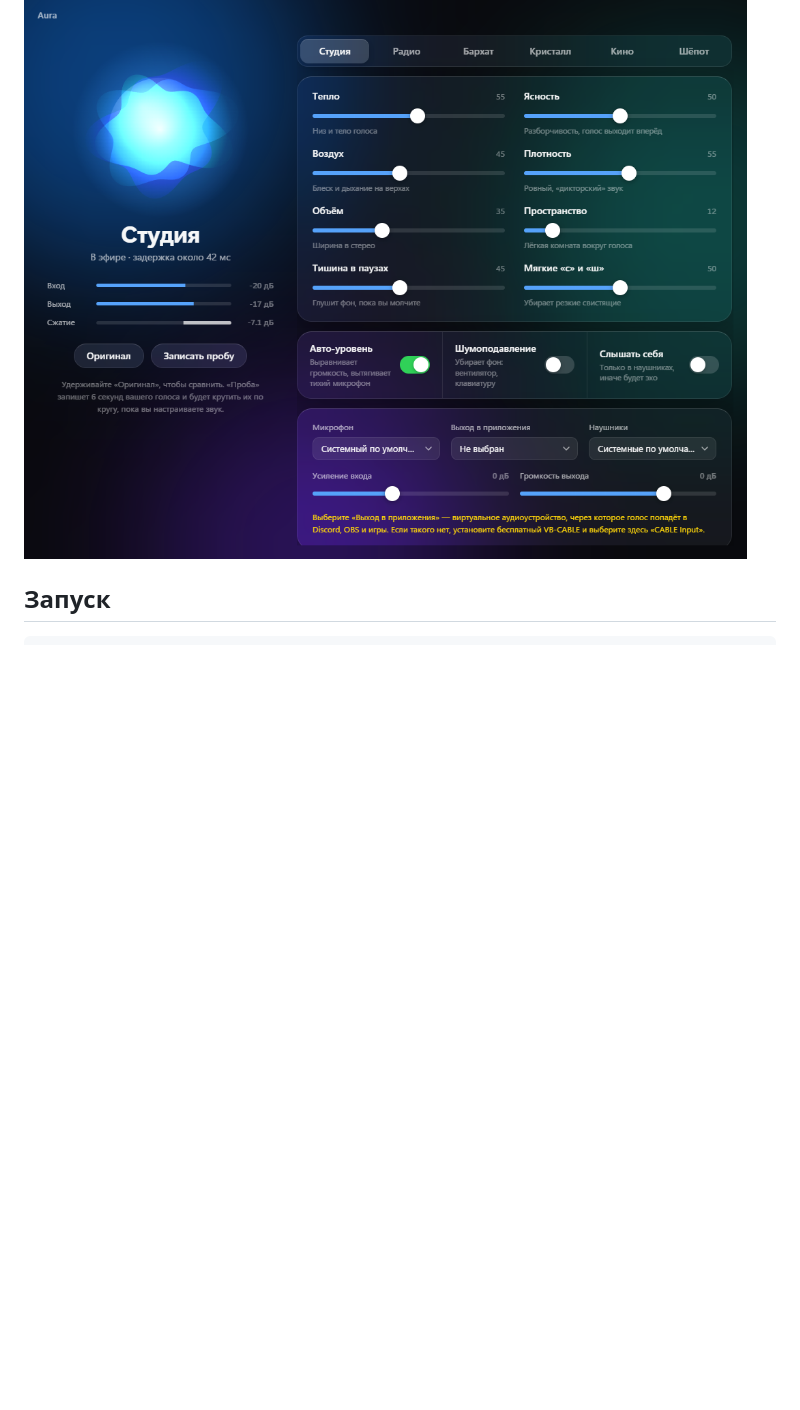
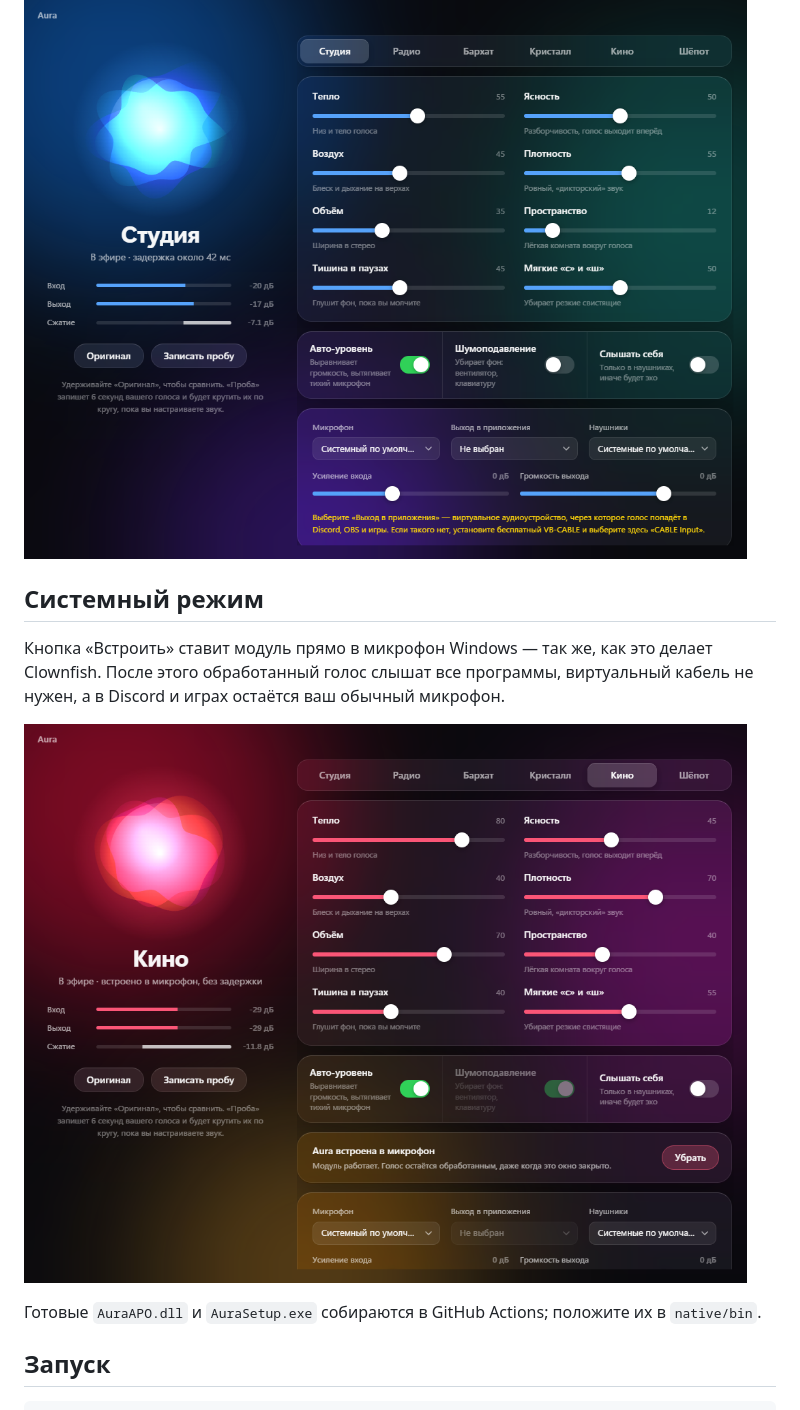
Before and after one commit to cxxperman/aura-voice, a Markdown page: README.md, the part around the change. Rendered like a GitHub page; pictures changed too: docs/system-mode.png (added); blank space fills up the shorter version.

Commit message:
System mode works end to end: hide the in-app compressor meter, document it
Co-Authored-By: Claude Fable 5.2 <noreply@anthropic.com>

```diff
--- a/README.md
+++ b/README.md
@@ -3,6 +3,14 @@
 Студийная обработка голоса с микрофона в реальном времени для Windows: тепло, ясность, воздух, плотность, объём — и интерфейс, на который приятно смотреть.
 
 ![Aura](docs/screenshot.png)
+
+## Системный режим
+
+Кнопка «Встроить» ставит модуль прямо в микрофон Windows — так же, как это делает Clownfish. После этого обработанный голос слышат все программы, виртуальный кабель не нужен, а в Discord и играх остаётся ваш обычный микрофон.
+
+![Системный режим](docs/system-mode.png)
+
+Готовые `AuraAPO.dll` и `AuraSetup.exe` собираются в GitHub Actions; положите их в `native/bin`.
 
 ## Запуск
 
```
Also changed, not shown: 1 other file.
